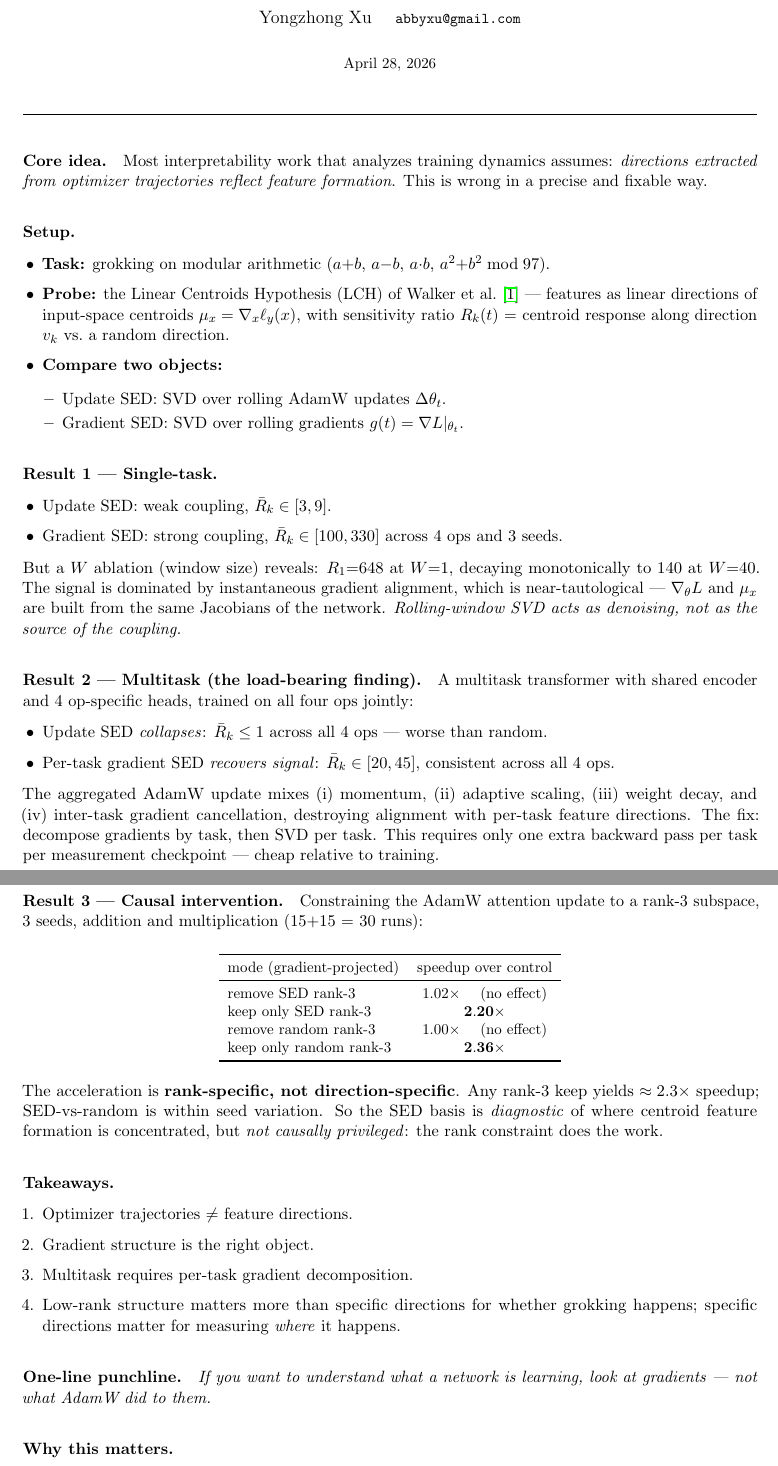
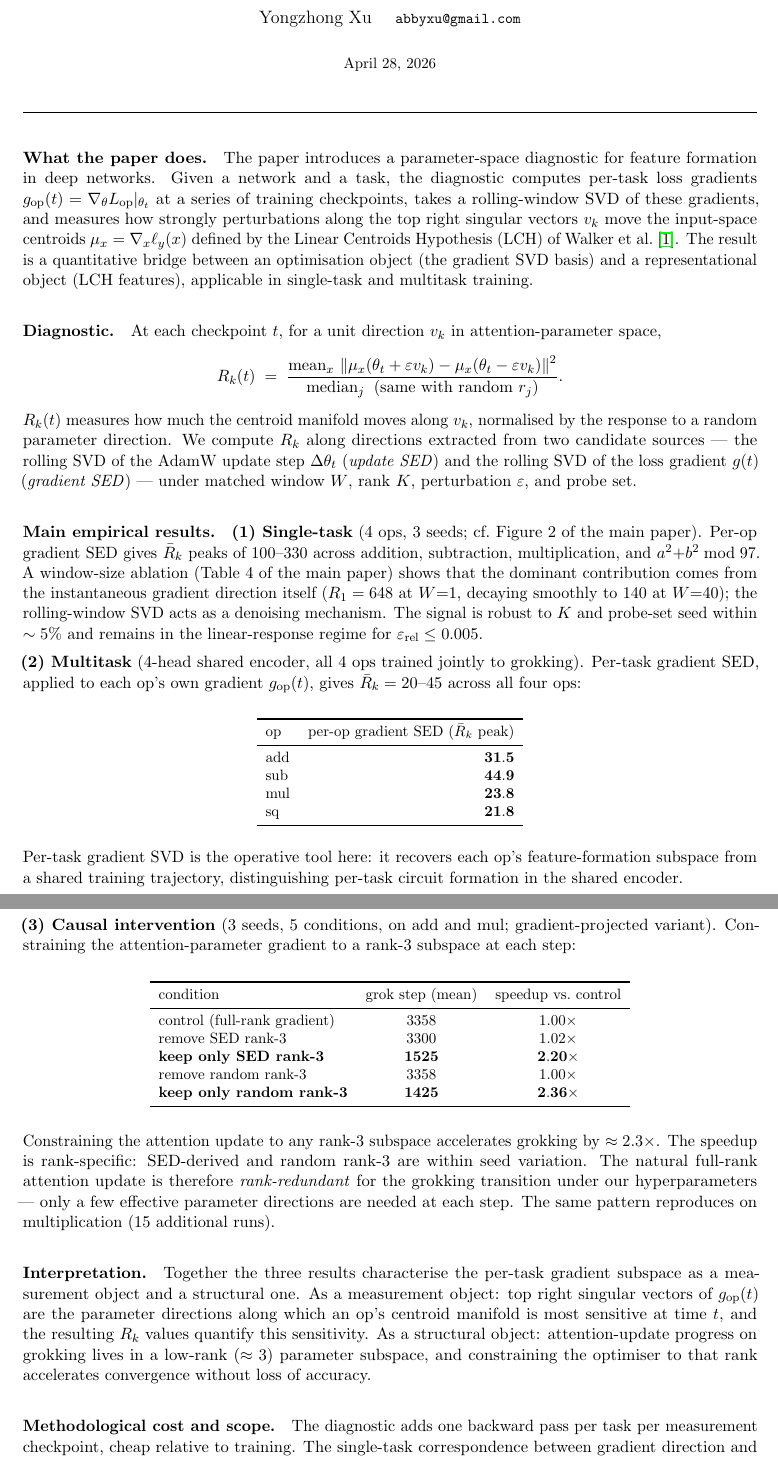
Before and after one commit to skydancerosel/grokking-integrability, a LaTeX document (gradient_sed/note/short_note.tex): two parts of pages 1 and 2 of 2, joined at a grey line, cut so that both start at the same text. Compiled offline with pdfLaTeX.

Commit message:
Rewrite short note as a positive paper summary
Reframes the 2-page note from a "what's wrong with update SED" tone
to a paper summary: introduces the per-task gradient SVD diagnostic
for LCH coupling, lists the three empirical results (single-task,
multitask, intervention), and notes the methodological cost and
scope.

Co-Authored-By: Claude Opus 4.7 (1M context) <noreply@anthropic.com>

```diff
--- a/gradient_sed/note/short_note.tex
+++ b/gradient_sed/note/short_note.tex
@@ -10,11 +10,14 @@
 
 \graphicspath{{./}}
 
+\newcommand{\norm}[1]{\left\|#1\right\|}
+\newcommand{\eps}{\varepsilon}
+
 \setlength{\parskip}{0.5em}
 \setlength{\parindent}{0pt}
 
-\title{\large\textbf{Optimizer Trajectories Mislead:\\
-       Gradient Decomposition Recovers Feature Directions in Multitask Training}}
+\title{\large\textbf{Per-Op Gradient Subspaces:\\
+       A Diagnostic for Linear-Centroid Coupling in Multitask Training}}
 \author{Yongzhong Xu \quad\small\texttt{abbyxu@gmail.com}}
 \date{\small\today}
 
@@ -24,93 +27,112 @@
 
 \noindent\rule{\linewidth}{0.4pt}
 
-\paragraph{Core idea.}
-Most interpretability work that analyzes training dynamics assumes:
-\emph{directions extracted from optimizer trajectories reflect
-feature formation}. This is wrong in a precise and fixable way.
+\paragraph{What the paper does.}
+The paper introduces a parameter-space diagnostic for feature
+formation in deep networks. Given a network and a task, the
+diagnostic computes per-task loss gradients
+$g_{\rm op}(t) = \nabla_\theta L_{\rm op}|_{\theta_t}$ at a series
+of training checkpoints, takes a rolling-window SVD of these
+gradients, and measures how strongly perturbations along the top
+right singular vectors $v_k$ move the input-space centroids
+$\mu_x = \nabla_x \ell_y(x)$ defined by the Linear Centroids
+Hypothesis (LCH) of Walker et al.\ \cite{lch_short}. The result is
+a quantitative bridge between an optimisation object (the
+gradient SVD basis) and a representational object (LCH features),
+applicable in single-task and multitask training.
 
-\paragraph{Setup.}
-\begin{itemize}[leftmargin=1.2em,itemsep=0.2em,topsep=0.2em]
-  \item \textbf{Task:} grokking on modular arithmetic
-        ($a{+}b$, $a{-}b$, $a{\cdot}b$, $a^2{+}b^2 \bmod 97$).
-  \item \textbf{Probe:} the Linear Centroids Hypothesis (LCH)
-        of Walker et al.\ \cite{lch_short} --- features as linear
-        directions of input-space centroids
-        $\mu_x = \nabla_x \ell_y(x)$, with sensitivity ratio
-        $R_k(t)$ = centroid response along direction $v_k$ vs.\
-        a random direction.
-  \item \textbf{Compare two objects:}
-    \begin{itemize}[leftmargin=1.2em,itemsep=0pt]
-      \item Update SED: SVD over rolling AdamW updates $\Delta\theta_t$.
-      \item Gradient SED: SVD over rolling gradients
-            $g(t) = \nabla L|_{\theta_t}$.
-    \end{itemize}
-\end{itemize}
+\paragraph{Diagnostic.}
+At each checkpoint $t$, for a unit direction $v_k$ in
+attention-parameter space,
+\[
+  R_k(t) \;=\;
+  \frac{\mathrm{mean}_x \, \norm{ \mu_x(\theta_t + \eps v_k)
+                            - \mu_x(\theta_t - \eps v_k) }^2}
+       {\mathrm{median}_j \;\;\text{(same with random } r_j\text{)}}.
+\]
+$R_k(t)$ measures how much the centroid manifold moves along
+$v_k$, normalised by the response to a random parameter
+direction. We compute $R_k$ along directions extracted from two
+candidate sources --- the rolling SVD of the AdamW update step
+$\Delta\theta_t$ (\emph{update SED}) and the rolling SVD of the
+loss gradient $g(t)$ (\emph{gradient SED}) --- under matched window
+$W$, rank $K$, perturbation $\eps$, and probe set.
 
-\paragraph{Result 1 --- Single-task.}
-\begin{itemize}[leftmargin=1.2em,itemsep=0.2em,topsep=0.2em]
-  \item Update SED: weak coupling, $\bar R_k \in [3, 9]$.
-  \item Gradient SED: strong coupling, $\bar R_k \in [100, 330]$
-        across 4 ops and 3 seeds.
-\end{itemize}
-But a $W$ ablation (window size) reveals: $R_1{=}648$ at $W{=}1$,
-decaying monotonically to $140$ at $W{=}40$. The signal is
-dominated by instantaneous gradient alignment, which is
-near-tautological --- $\nabla_\theta L$ and $\mu_x$ are built from
-the same Jacobians of the network. \emph{Rolling-window SVD acts as
-denoising, not as the source of the coupling.}
+\paragraph{Main empirical results.}
 
-\paragraph{Result 2 --- Multitask (the load-bearing finding).}
-A multitask transformer with shared encoder and 4 op-specific heads,
-trained on all four ops jointly:
-\begin{itemize}[leftmargin=1.2em,itemsep=0.2em,topsep=0.2em]
-  \item Update SED \emph{collapses}: $\bar R_k \le 1$ across all 4
-        ops --- worse than random.
-  \item Per-task gradient SED \emph{recovers signal}:
-        $\bar R_k \in [20, 45]$, consistent across all 4 ops.
-\end{itemize}
+\textbf{(1) Single-task} (4 ops, 3 seeds; cf.\ Figure 2 of the
+main paper). Per-op gradient SED gives $\bar R_k$ peaks of
+$100$--$330$ across addition, subtraction, multiplication, and
+$a^2{+}b^2 \bmod 97$. A window-size ablation
+(Table 4 of the main paper) shows that the dominant contribution
+comes from the instantaneous gradient direction itself
+($R_1 = 648$ at $W{=}1$, decaying smoothly to $140$ at $W{=}40$);
+the rolling-window SVD acts as a denoising mechanism. The signal
+is robust to $K$ and probe-set seed within $\sim 5\%$ and remains
+in the linear-response regime for $\eps_{\rm rel} \le 0.005$.
 
-The aggregated AdamW update mixes (i) momentum, (ii) adaptive
-scaling, (iii) weight decay, and (iv) inter-task gradient
-cancellation, destroying alignment with per-task feature
-directions. The fix: decompose gradients by task, then SVD per
-task. This requires only one extra backward pass per task per
-measurement checkpoint --- cheap relative to training.
+\textbf{(2) Multitask} (4-head shared encoder, all 4 ops trained
+jointly to grokking). Per-task gradient SED, applied to each
+op's own gradient $g_{\rm op}(t)$, gives $\bar R_k = 20$--$45$
+across all four ops:
 
-\paragraph{Result 3 --- Causal intervention.}
-Constraining the AdamW attention update to a rank-3 subspace,
-3 seeds, addition and multiplication (15+15 = 30 runs):
+\begin{center}\small
+\begin{tabular}{lr}
+\toprule
+op  & per-op gradient SED ($\bar R_k$ peak) \\
+\midrule
+add & $\mathbf{31.5}$ \\
+sub & $\mathbf{44.9}$ \\
+mul & $\mathbf{23.8}$ \\
+sq  & $\mathbf{21.8}$ \\
+\bottomrule
+\end{tabular}
+\end{center}
+
+Per-task gradient SVD is the operative tool here: it recovers
+each op's feature-formation subspace from a shared training
+trajectory, distinguishing per-task circuit formation in the
+shared encoder.
+
+\textbf{(3) Causal intervention} (3 seeds, 5 conditions, on add
+and mul; gradient-projected variant). Constraining the
+attention-parameter gradient to a rank-3 subspace at each step:
+
 \begin{center}\small
 \begin{tabular}{lcc}
 \toprule
-mode (gradient-projected) & speedup over control \\
+condition                                    & grok step (mean) & speedup vs.\ control \\
 \midrule
-remove SED rank-3        & $1.02\times$ \quad (no effect) \\
-keep only SED rank-3     & $\mathbf{2.20\times}$ \\
-remove random rank-3     & $1.00\times$ \quad (no effect) \\
-keep only random rank-3  & $\mathbf{2.36\times}$ \\
+control (full-rank gradient)                 & 3358 & $1.00\times$ \\
+remove SED rank-3                            & 3300 & $1.02\times$ \\
+\textbf{keep only SED rank-3}                & \textbf{1525} & $\mathbf{2.20\times}$ \\
+remove random rank-3                         & 3358 & $1.00\times$ \\
+\textbf{keep only random rank-3}             & \textbf{1425} & $\mathbf{2.36\times}$ \\
 \bottomrule
 \end{tabular}
 \end{center}
-The acceleration is \textbf{rank-specific, not direction-specific}.
-Any rank-3 keep yields $\approx 2.3\times$ speedup; SED-vs-random
-is within seed variation. So the SED basis is \emph{diagnostic} of
-where centroid feature formation is concentrated, but \emph{not
-causally privileged}: the rank constraint does the work.
 
-\paragraph{Takeaways.}
-\begin{enumerate}[leftmargin=1.2em,itemsep=0.2em,topsep=0.2em]
-  \item Optimizer trajectories $\ne$ feature directions.
-  \item Gradient structure is the right object.
-  \item Multitask requires per-task gradient decomposition.
-  \item Low-rank structure matters more than specific directions
-        for whether grokking happens; specific directions matter
-        for measuring \emph{where} it happens.
-\end{enumerate}
+Constraining the attention update to any rank-3 subspace
+accelerates grokking by $\approx 2.3\times$. The speedup is
+rank-specific: SED-derived and random rank-3 are within seed
+variation. The natural full-rank attention update is therefore
+\emph{rank-redundant} for the grokking transition under our
+hyperparameters --- only a few effective parameter directions are
+needed at each step. The same pattern reproduces on multiplication
+(15 additional runs).
 
-\paragraph{One-line punchline.}
-\emph{If you want to understand what a network is learning,
-look at gradients --- not what AdamW did to them.}
+\paragraph{Interpretation.}
+Together the three results characterise the per-task gradient
+subspace as a measurement object and a structural one. As a
+measurement object: top right singular vectors of $g_{\rm op}(t)$
+are the parameter directions along which an op's centroid
+manifold is most sensitive at time $t$, and the resulting
+$R_k$ values quantify this sensitivity. As a structural object:
+attention-update progress on grokking lives in a low-rank
+($\approx 3$) parameter subspace, and constraining the optimiser
+to that rank accelerates convergence without loss of accuracy.
 
-\paragraph{Why this matters.}
-\begin{itemize}[leftmargin=1.2em,itemsep=0pt,topsep=0pt]
+\paragraph{Methodological cost and scope.}
+The diagnostic adds one backward pass per task per measurement
+checkpoint, cheap relative to training. The single-task
+correspondence between gradient direction and LCH features is
```
Also changed, not shown: gradient_sed/note/short_note.pdf, gradient_sed/note/short_note.tex (33 more changed lines).
